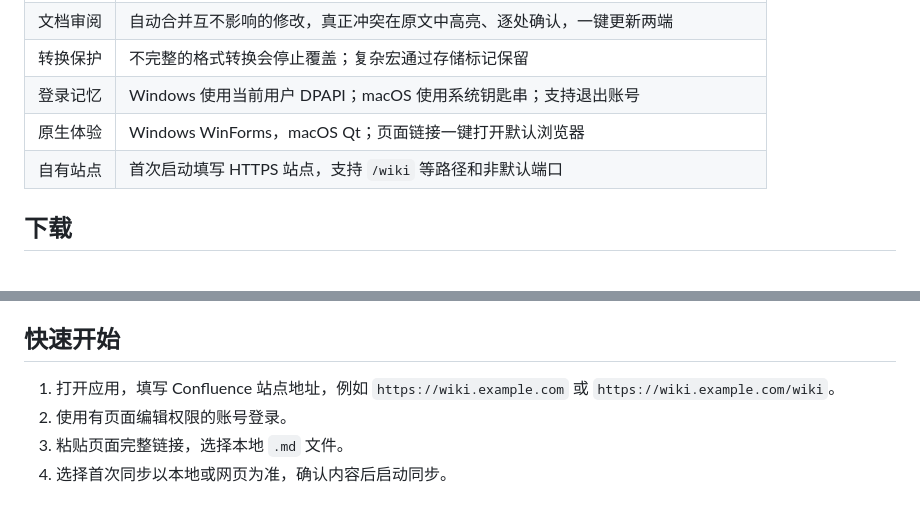
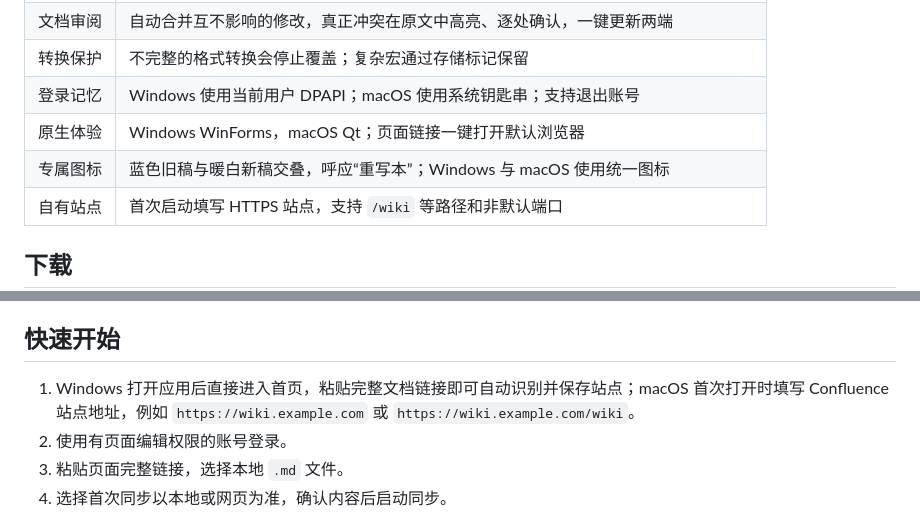
Before and after one commit to Pitayafruits/palimpsest, a Markdown page: README.md, 2 parts joined by grey strips. GitHub-like rendering; blank space fills up the shorter version.

Commit message:
Open Windows home directly and add Palimpsest application icons

```diff
--- a/README.md
+++ b/README.md
@@ -37,6 +37,7 @@
 | 转换保护 | 不完整的格式转换会停止覆盖；复杂宏通过存储标记保留 |
 | 登录记忆 | Windows 使用当前用户 DPAPI；macOS 使用系统钥匙串；支持退出账号 |
 | 原生体验 | Windows WinForms，macOS Qt；页面链接一键打开默认浏览器 |
+| 专属图标 | 蓝色旧稿与暖白新稿交叠，呼应“重写本”；Windows 与 macOS 使用统一图标 |
 | 自有站点 | 首次启动填写 HTTPS 站点，支持 `/wiki` 等路径和非默认端口 |
 
 ## 下载
@@ -53,7 +54,7 @@ Mac 同时提供 ZIP。每个平台附有 `SHA256SUMS` 校验文件。发行包
 
 ## 快速开始
 
-1. 打开应用，填写 Confluence 站点地址，例如 `https://wiki.example.com` 或 `https://wiki.example.com/wiki`。
+1. Windows 打开应用后直接进入首页，粘贴完整文档链接即可自动识别并保存站点；macOS 首次打开时填写 Confluence 站点地址，例如 `https://wiki.example.com` 或 `https://wiki.example.com/wiki`。
 2. 使用有页面编辑权限的账号登录。
 3. 粘贴页面完整链接，选择本地 `.md` 文件。
 4. 选择首次同步以本地或网页为准，确认内容后启动同步。
```
Also changed, not shown: docs/RELEASE_NOTES.md (+8 -8 lines), assets/icons/palimpsest-v1.png (added), 13 other files.
